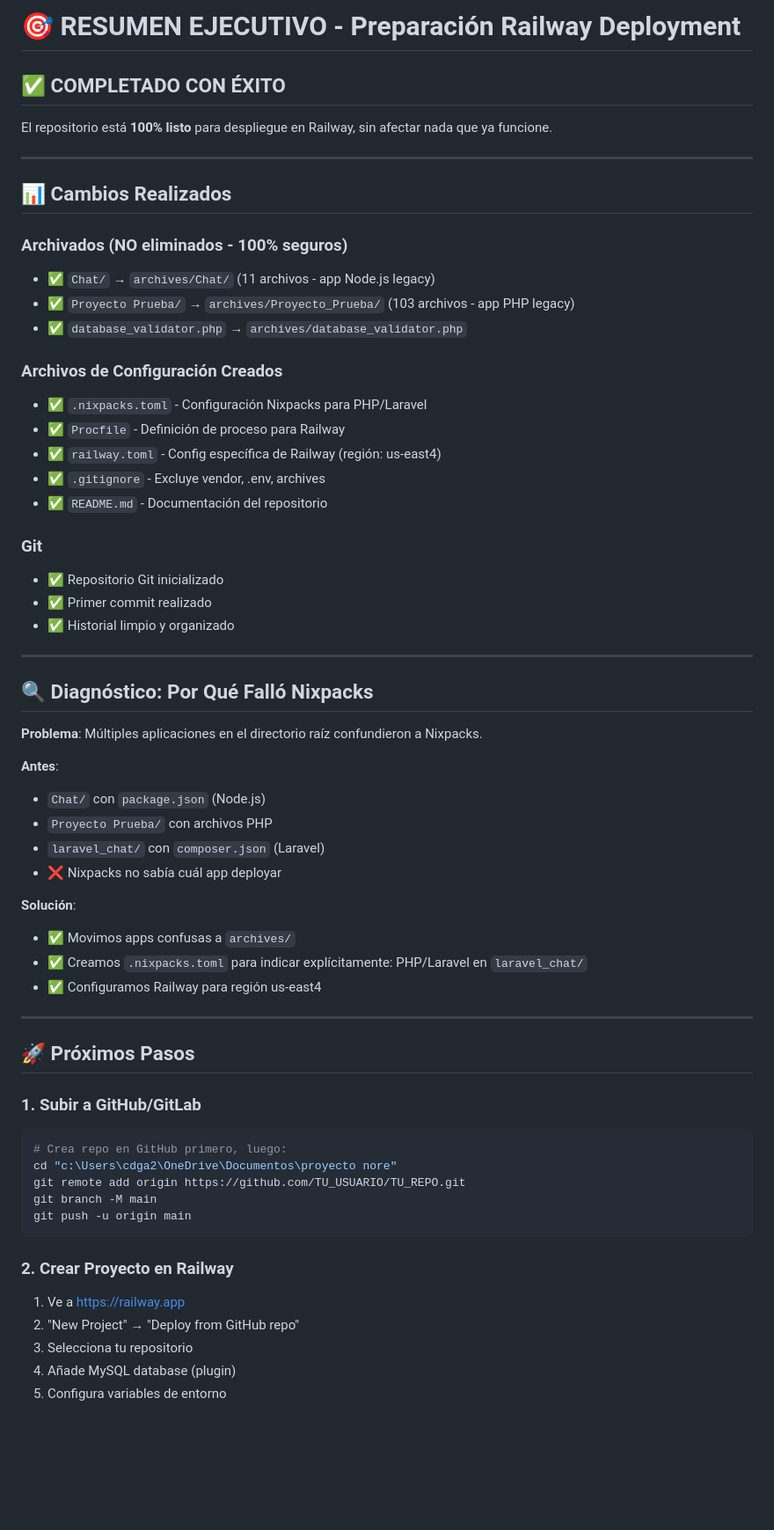
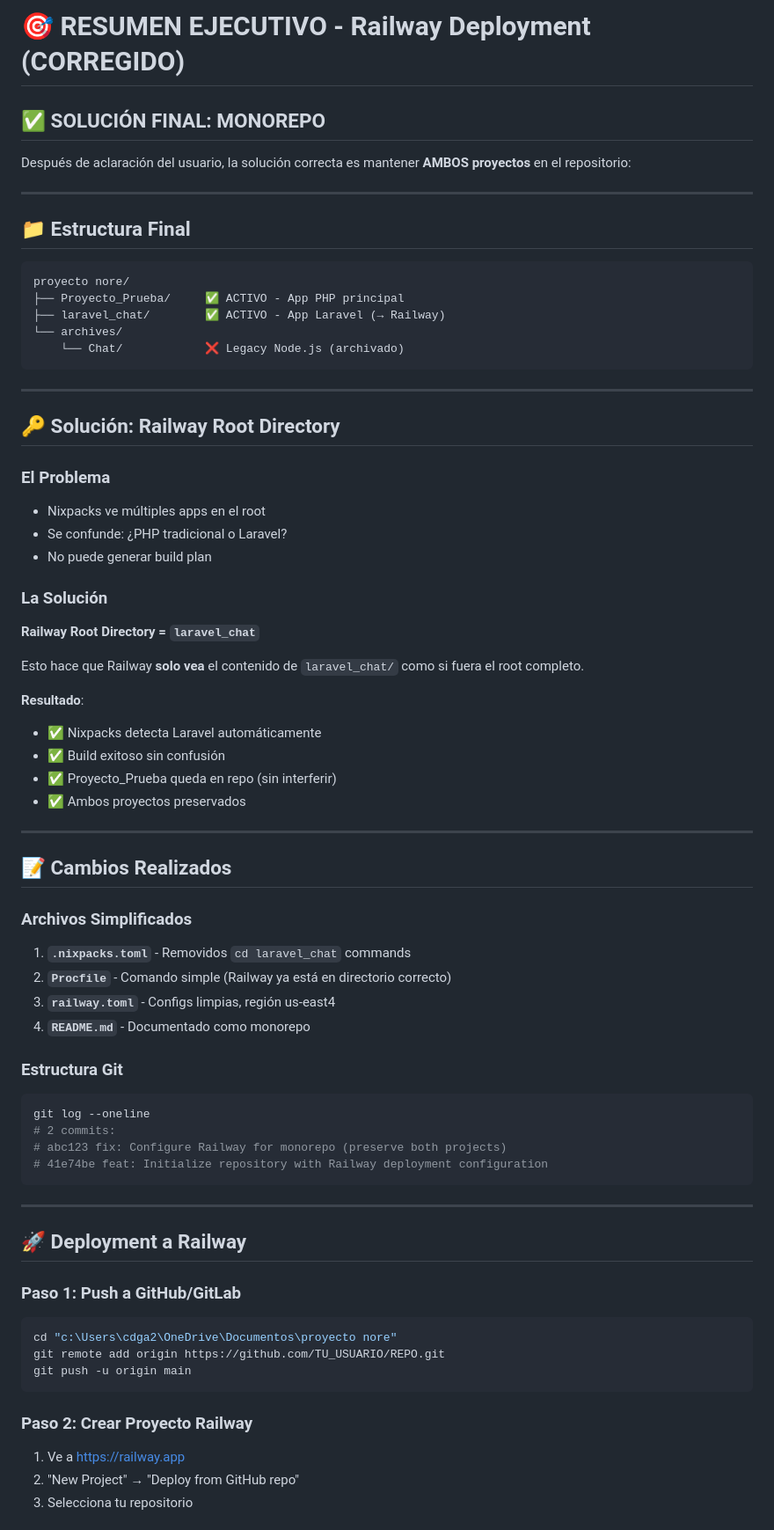
Before and after one commit to morenodiosimar-dev/Red-social-NEXUS, a Markdown page: RAILWAY_DEPLOYMENT_SUMMARY.md, the part around one of its changes. Shown at 88% size. GitHub-like rendering; blank space fills up the shorter version.

Commit message:
docs: Update deployment summary with final monorepo configuration

````diff
--- a/RAILWAY_DEPLOYMENT_SUMMARY.md
+++ b/RAILWAY_DEPLOYMENT_SUMMARY.md
@@ -1,64 +1,76 @@
-# 🎯 RESUMEN EJECUTIVO - Preparación Railway Deployment
+# 🎯 RESUMEN EJECUTIVO - Railway Deployment (CORREGIDO)
 
-## ✅ COMPLETADO CON ÉXITO
+## ✅ SOLUCIÓN FINAL: MONOREPO
 
-El repositorio está **100% listo** para despliegue en Railway, sin afectar nada que ya funcione.
+Después de aclaración del usuario, la solución correcta es mantener **AMBOS proyectos** en el repositorio:
 
 ---
 
-## 📊 Cambios Realizados
+## 📁 Estructura Final
 
-### Archivados (NO eliminados - 100% seguros)
-- ✅ `Chat/` → `archives/Chat/` (11 archivos - app Node.js legacy)
-- ✅ `Proyecto Prueba/` → `archives/Proyecto_Prueba/` (103 archivos - app PHP legacy)
-- ✅ `database_validator.php` → `archives/database_validator.php`
-
-### Archivos de Configuración Creados
-- ✅ `.nixpacks.toml` - Configuración Nixpacks para PHP/Laravel
-- ✅ `Procfile` - Definición de proceso para Railway
-- ✅ `railway.toml` - Config específica de Railway (región: us-east4)
-- ✅ `.gitignore` - Excluye vendor, .env, archives
-- ✅ `README.md` - Documentación del repositorio
-
-### Git
-- ✅ Repositorio Git inicializado
-- ✅ Primer commit realizado
-- ✅ Historial limpio y organizado
+```
+proyecto nore/
+├── Proyecto_Prueba/     ✅ ACTIVO - App PHP principal
+├── laravel_chat/        ✅ ACTIVO - App Laravel (→ Railway)
+└── archives/
+    └── Chat/            ❌ Legacy Node.js (archivado)
+```
 
 ---
 
-## 🔍 Diagnóstico: Por Qué Falló Nixpacks
+## 🔑 Solución: Railway Root Directory
 
-**Problema**: Múltiples aplicaciones en el directorio raíz confundieron a Nixpacks.
+### El Problema
+- Nixpacks ve múltiples apps en el root
+- Se confunde: ¿PHP tradicional o Laravel?
+- No puede generar build plan
 
-**Antes**:
-- `Chat/` con `package.json` (Node.js)
-- `Proyecto Prueba/` con archivos PHP
-- `laravel_chat/` con `composer.json` (Laravel)
-- ❌ Nixpacks no sabía cuál app deployar
+### La Solución
+**Railway Root Directory = `laravel_chat`**
 
-**Solución**:
-- ✅ Movimos apps confusas a `archives/`
-- ✅ Creamos `.nixpacks.toml` para indicar explícitamente: PHP/Laravel en `laravel_chat/`
-- ✅ Configuramos Railway para región us-east4
+Esto hace que Railway **solo vea** el contenido de `laravel_chat/` como si fuera el root completo.
+
+**Resultado**:
+- ✅ Nixpacks detecta Laravel automáticamente
+- ✅ Build exitoso sin confusión
+- ✅ Proyecto_Prueba queda en repo (sin interferir)
+- ✅ Ambos proyectos preservados
 
 ---
 
-## 🚀 Próximos Pasos
+## 📝 Cambios Realizados
 
-### 1. Subir a GitHub/GitLab
+### Archivos Simplificados
+
+1. **`.nixpacks.toml`** - Removidos `cd laravel_chat` commands
+2. **`Procfile`** - Comando simple (Railway ya está en directorio correcto)
+3. **`railway.toml`** - Configs limpias, región us-east4
+4. **`README.md`** - Documentado como monorepo
+
+### Estructura Git
+
 ```bash
-# Crea repo en GitHub primero, luego:
+git log --oneline
+# 2 commits:
+# abc123 fix: Configure Railway for monorepo (preserve both projects)
+# 41e74be feat: Initialize repository with Railway deployment configuration
+```
+
+---
+
+## 🚀 Deployment a Railway
+
+### Paso 1: Push a GitHub/GitLab
+
+```bash
 cd "c:\Users\cdga2\OneDrive\Documentos\proyecto nore"
-git remote add origin https://github.com/TU_USUARIO/TU_REPO.git
-git branch -M main
+git remote add origin https://github.com/TU_USUARIO/REPO.git
 git push -u origin main
 ```
 
-### 2. Crear Proyecto en Railway
+### Paso 2: Crear Proyecto Railway
+
 1. Ve a https://railway.app
 2. "New Project" → "Deploy from GitHub repo"
 3. Selecciona tu repositorio
-4. Añade MySQL database (plugin)
-5. Configura variables de entorno
 
````
Also changed, not shown: other parts of RAILWAY_DEPLOYMENT_SUMMARY.md (+152 -38 lines).
